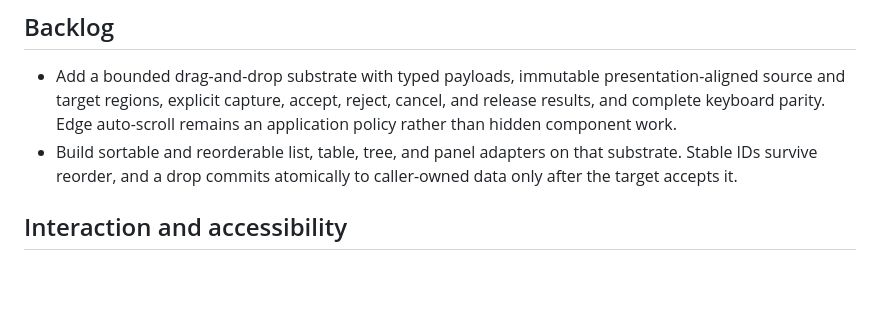
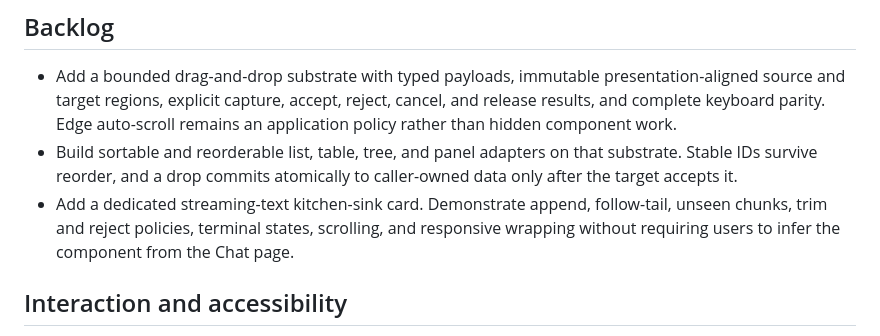
Before and after one commit to flyology-ada/flyology-tui, a Markdown page: DESIGN.md, the part around the change. Drawn GitHub-style; blank space fills up the shorter version.

Commit message:
Problem: streaming text is hidden inside the chat demonstration
The kitchen sink uses streaming text as an assistant message body, but users cannot discover its independent append, follow-tail, capacity, terminal-state, and scrolling behavior from that dense composite example.

Solution: record a dedicated streaming-text gallery demonstration

Add an explicit design backlog item for a standalone responsive card that teaches append, unseen chunks, trim and rejection policies, terminal states, scrolling, and wrapping.

```diff
--- a/DESIGN.md
+++ b/DESIGN.md
@@ -64,6 +64,10 @@ the same state transition.
 - Build sortable and reorderable list, table, tree, and panel adapters on that
   substrate. Stable IDs survive reorder, and a drop commits atomically to
   caller-owned data only after the target accepts it.
+- Add a dedicated streaming-text kitchen-sink card. Demonstrate append,
+  follow-tail, unseen chunks, trim and reject policies, terminal states,
+  scrolling, and responsive wrapping without requiring users to infer the
+  component from the Chat page.
 
 ## Interaction and accessibility
 
```
